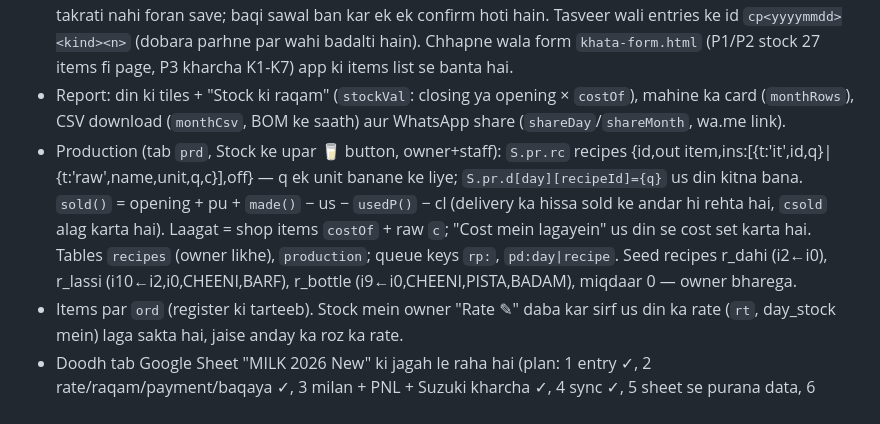
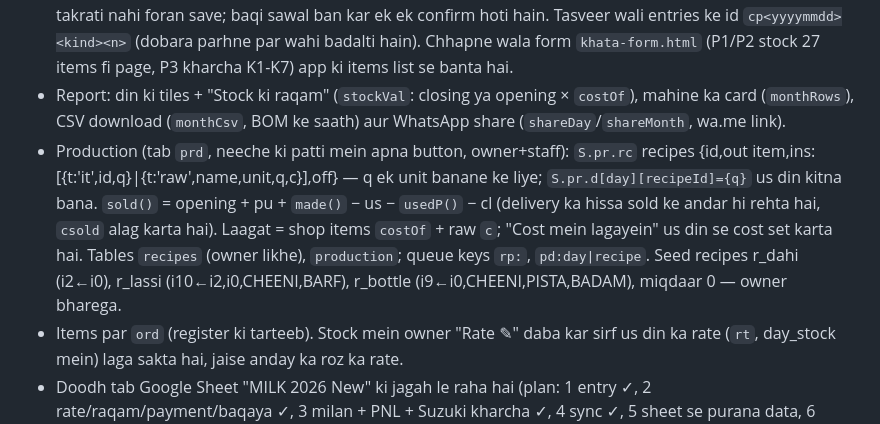
Before and after one commit to talhaumargujjar-creator/gujjar-dairies-app, a Markdown page: CLAUDE.md, the part around the change. Rendered like a GitHub page.

Commit message:
Notes: Production tab in bottom bar
Co-Authored-By: Claude Opus 5.5 <noreply@anthropic.com>

```diff
--- a/CLAUDE.md
+++ b/CLAUDE.md
@@ -16,7 +16,7 @@ Static PWA, koi build step nahi. Files: `index.html` (HTML+CSS+JS sab ek file me
 - Cost tab (sirf owner): `S.cs[itemId][day] = {c,u}`; kisi din ki cost = us din ya pehle ki aakhri tabdeeli, warna item ki shuru wali `cost`. Munafa `costOf(it,d)` se. Table `costs` (owner-only), queue key `cs:item|day`. Hisaab mein har entry par ✎ (naam/raqam badalna).
 - Khata capture (tab `kc`, Stock/Hisaab ke upar 📷 button): 4 tak tasveerein (1800px JPEG) `/api/read-khata` ko jati hain, jo login check (`is_member` RPC, user ke token se) ke baad Google Gemini (`GEMINI_API_KEY` Vercel env, `GEMINI_MODEL` default gemini-2.5-flash, free tier) se JSON leta hai. `sure` wali values jo app se takrati nahi foran save; baqi sawal ban kar ek ek confirm hoti hain. Tasveer wali entries ke id `cp<yyyymmdd><kind><n>` (dobara parhne par wahi badalti hain). Chhapne wala form `khata-form.html` (P1/P2 stock 27 items fi page, P3 kharcha K1-K7) app ki items list se banta hai.
 - Report: din ki tiles + "Stock ki raqam" (`stockVal`: closing ya opening × `costOf`), mahine ka card (`monthRows`), CSV download (`monthCsv`, BOM ke saath) aur WhatsApp share (`shareDay`/`shareMonth`, wa.me link).
-- Production (tab `prd`, Stock ke upar 🥛 button, owner+staff): `S.pr.rc` recipes {id,out item,ins:[{t:'it',id,q}|{t:'raw',name,unit,q,c}],off} — q ek unit banane ke liye; `S.pr.d[day][recipeId]={q}` us din kitna bana. `sold()` = opening + pu + `made()` − us − `usedP()` − cl (delivery ka hissa sold ke andar hi rehta hai, `csold` alag karta hai). Laagat = shop items `costOf` + raw `c`; "Cost mein lagayein" us din se cost set karta hai. Tables `recipes` (owner likhe), `production`; queue keys `rp:`, `pd:day|recipe`. Seed recipes r_dahi (i2←i0), r_lassi (i10←i2,i0,CHEENI,BARF), r_bottle (i9←i0,CHEENI,PISTA,BADAM), miqdaar 0 — owner bharega.
+- Production (tab `prd`, neeche ki patti mein apna button, owner+staff): `S.pr.rc` recipes {id,out item,ins:[{t:'it',id,q}|{t:'raw',name,unit,q,c}],off} — q ek unit banane ke liye; `S.pr.d[day][recipeId]={q}` us din kitna bana. `sold()` = opening + pu + `made()` − us − `usedP()` − cl (delivery ka hissa sold ke andar hi rehta hai, `csold` alag karta hai). Laagat = shop items `costOf` + raw `c`; "Cost mein lagayein" us din se cost set karta hai. Tables `recipes` (owner likhe), `production`; queue keys `rp:`, `pd:day|recipe`. Seed recipes r_dahi (i2←i0), r_lassi (i10←i2,i0,CHEENI,BARF), r_bottle (i9←i0,CHEENI,PISTA,BADAM), miqdaar 0 — owner bharega.
 - Items par `ord` (register ki tarteeb). Stock mein owner "Rate ✎" daba kar sirf us din ka rate (`rt`, day_stock mein) laga sakta hai, jaise anday ka roz ka rate.
 - Doodh tab Google Sheet "MILK 2026 New" ki jagah le raha hai (plan: 1 entry ✓, 2 rate/raqam/payment/baqaya ✓, 3 milan + PNL + Suzuki kharcha ✓, 4 sync ✓, 5 sheet se purana data, 6 report/WhatsApp). Data `S.mk`: `ps` parties (`kind` 'sup' = doodh dene wali jaise Wasif Chacho, Bikri Bara; 'buy' = lene wali jaise Johar), `mr[day]` mandi rate {m,e} fi mann, `d[day][partyId]` = {bm,be,cm,ce,lm,le,sm,se} **kg mein** (1 mann = 40 kg; b bandhi, c cow, l mandi se liya, s mandi ko becha; m subah, e shaam). Party ka kul = b + c + l − s. Milan: dene wali parties ka kul = lene wali ka kul. Supabase tables `milk_parties` (sirf owner likhe), `milk_rates`, `milk_days`; queue keys `mp:`, `mr:`, `md:day|party`.
 - Doodh raqam (sheet se mila hua, 20-21/10 ke 6 hisaab barabar): bandhi = mann × party ka bandhi rate, cow = mann × cow rate, mandi se liya = mann × (us waqt ka mandi rate − `l`), mandi ko becha = −mann × (mandi rate − `s`). Owner ke qaide: Wasif se 43 mann fixed (27 bandhi/full fat + 16 cow), upar ka mandi rate; Johar ko bhi 43 fixed + upar mandi rate; Bikri Bara mandi rate minus commission. `S.mk.pr[party][fromDay]` = {b,c,l,s} (pehla rate `2000-01-01` se, khali khana bharna usi daur mein, likha rate badalna dekhe gaye din se naya daur); `S.mk.ob[party]` = {v,d} purana baqaya d din ke aakhir tak (settings key `mob:<party>`); `S.mk.pay[day]` = [{id,p,a,n,del}]. Baqaya = ob + har baad wale din ki (raqam − payment); sup party ke liye musbat = hum ne dene hain. Tables `milk_party_rates` (sirf owner), `milk_pay`; queue keys `mpr:party|day`, `mob:party`, `mpy:day|id`. Staff payment likh sakta hai, raqam/baqaya/rate nahi dekhta. `pending` user ko "manzoori ka intezar" screen.
```
